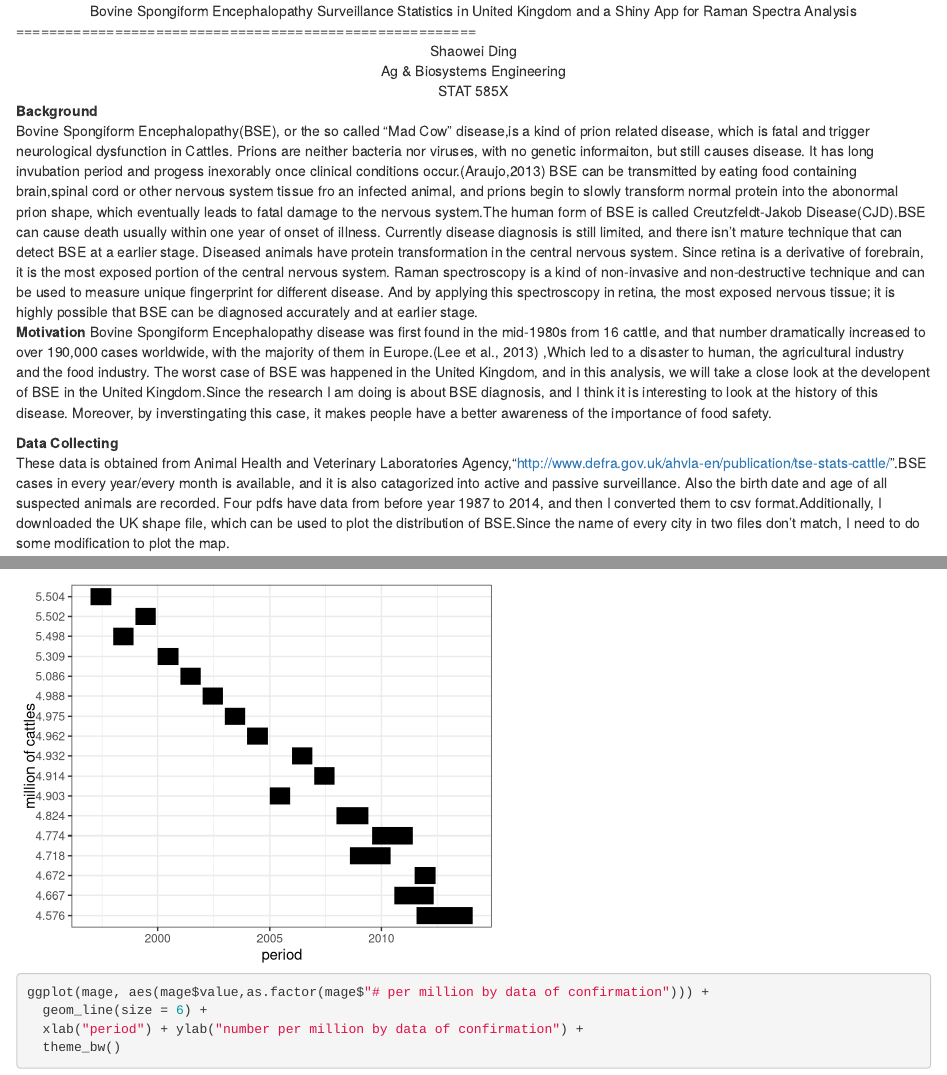
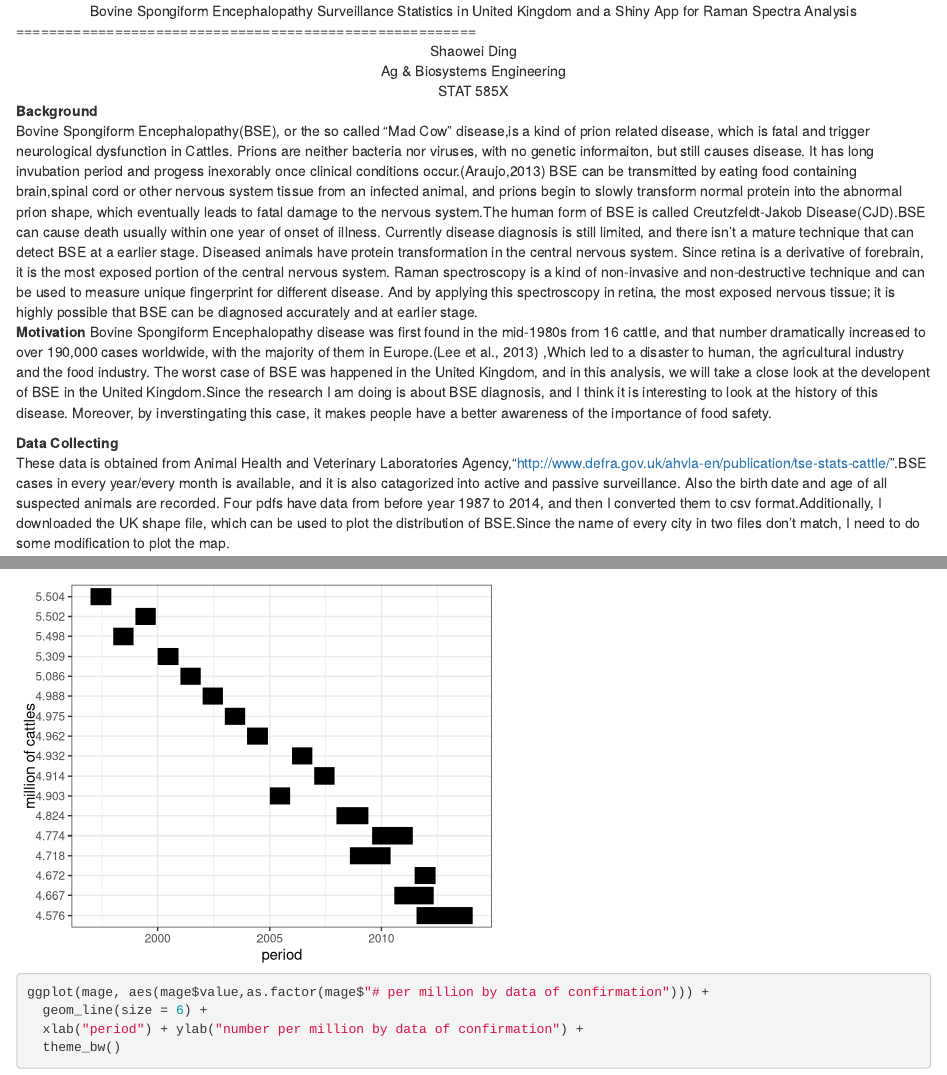
Before and after one commit to shaoweiD/585xproject, an R Markdown document (final.rmd): the page in a window 1100 px wide, from its top, and a second part further down, joined at a grey line. Rendered offline with R 4.5, knitr and Pandoc, with nearby package versions; some code elsewhere in the file could not run offline.

Commit message:
Update final.rmd

```diff
--- a/final.rmd
+++ b/final.rmd
@@ -5,8 +5,8 @@
 <center> STAT 585X </center>
 
 **Background**<br/>
-Bovine Spongiform Encephalopathy(BSE), or the so called "Mad Cow" disease,is a kind of prion related disease, which is fatal and trigger neurological dysfunction in Cattles. Prions are neither bacteria nor viruses, with no genetic informaiton, but still causes disease. It has long invubation period and progess inexorably once clinical conditions occur.(Araujo,2013) BSE can be transmitted by eating food containing brain,spinal cord or other nervous system tissue fro an infected animal, and prions begin to slowly transform normal protein into the abonormal prion shape, which eventually leads to fatal damage to the nervous system.The human form of BSE is called Creutzfeldt-Jakob Disease(CJD).BSE can cause death usually within one year of onset of illness.
-Currently disease diagnosis is still limited, and there isn't mature technique that can detect BSE at a earlier stage. Diseased animals have protein transformation in the central nervous system. Since retina is a derivative of forebrain, it is the most exposed portion of the central nervous system. Raman spectroscopy is a kind of non-invasive and non-destructive technique and can be used to measure unique fingerprint for different disease. And by applying this spectroscopy in retina, the most exposed nervous tissue; it is highly possible that BSE can be diagnosed accurately and at earlier stage.<br/>
+Bovine Spongiform Encephalopathy(BSE), or the so called "Mad Cow" disease,is a kind of prion related disease, which is fatal and trigger neurological dysfunction in Cattles. Prions are neither bacteria nor viruses, with no genetic informaiton, but still causes disease. It has long invubation period and progess inexorably once clinical conditions occur.(Araujo,2013) BSE can be transmitted by eating food containing brain,spinal cord or other nervous system tissue from an infected animal, and prions begin to slowly transform normal protein into the abnormal prion shape, which eventually leads to fatal damage to the nervous system.The human form of BSE is called Creutzfeldt-Jakob Disease(CJD).BSE can cause death usually within one year of onset of illness.
+Currently disease diagnosis is still limited, and there isn't a mature technique that can detect BSE at a earlier stage. Diseased animals have protein transformation in the central nervous system. Since retina is a derivative of forebrain, it is the most exposed portion of the central nervous system. Raman spectroscopy is a kind of non-invasive and non-destructive technique and can be used to measure unique fingerprint for different disease. And by applying this spectroscopy in retina, the most exposed nervous tissue; it is highly possible that BSE can be diagnosed accurately and at earlier stage.<br/>
 **Motivation**
 Bovine Spongiform Encephalopathy disease was first found in the mid-1980s from 16 cattle, and that number dramatically increased to over 190,000 cases worldwide, with the majority of them in Europe.(Lee et al., 2013) ,Which led to a disaster to human, the agricultural industry and the food industry. The worst case of BSE was happened in the United Kingdom, and in this analysis, we will take a close look at the developent of BSE in the United Kingdom.Since the research I am doing is about BSE diagnosis, and I think it is interesting to look at the history of this disease. Moreover, by inverstingating this case, it makes people have a better awareness of the importance of food safety.
 
```
Also changed, not shown: final.rmd (2 more changed lines).
